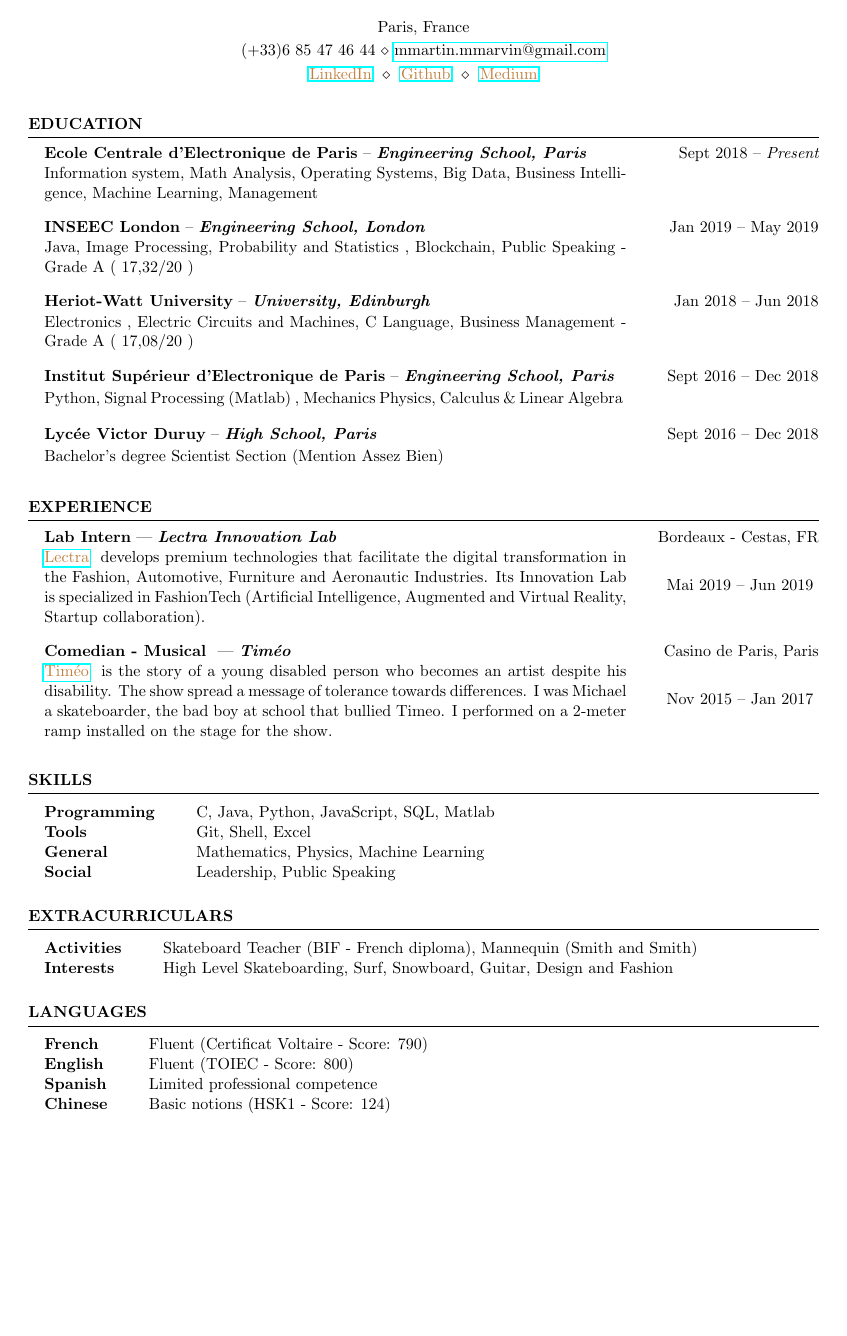
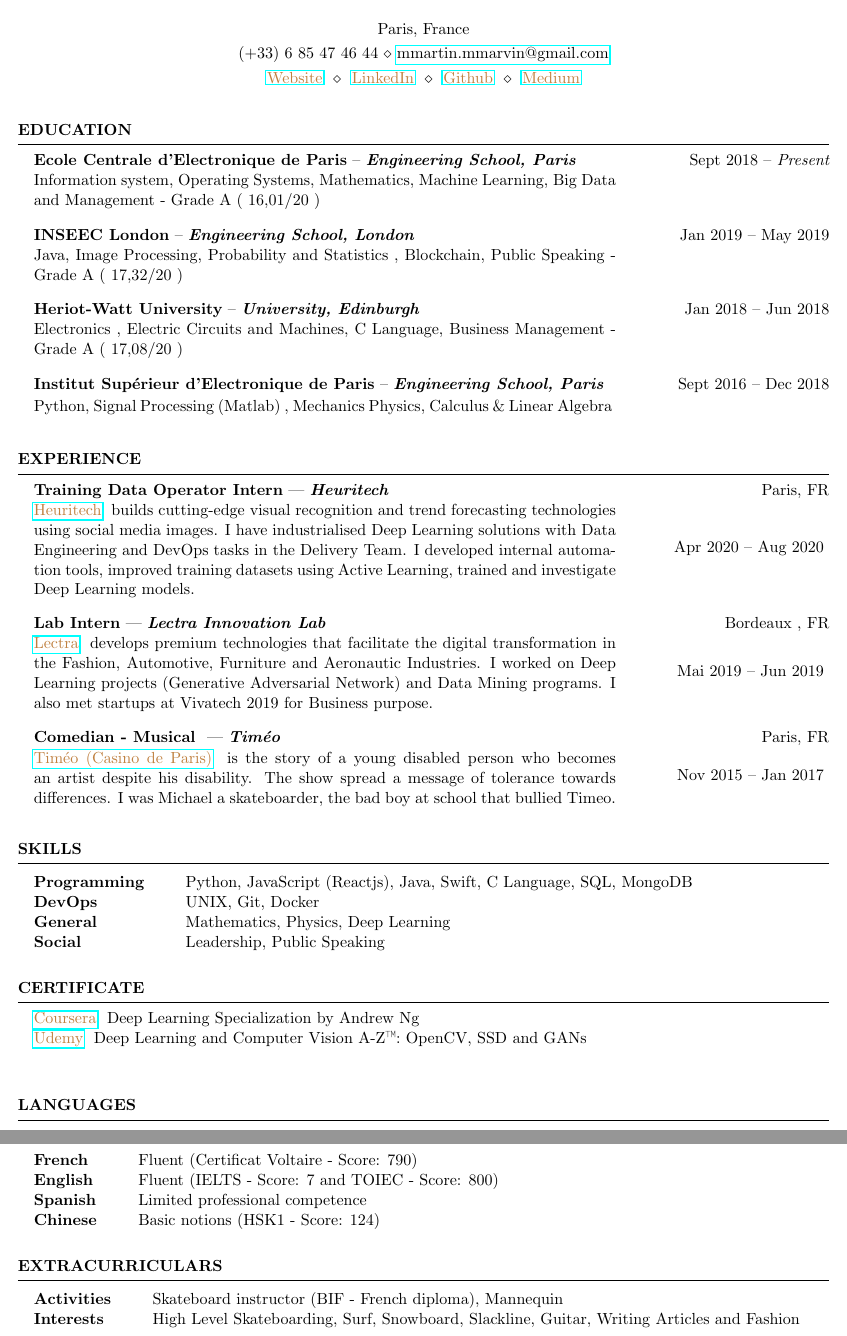
Before and after one commit to MarvinMartin24/CV, a LaTeX CV (cv.tex): part of the page before the commit and two parts of pages 1 and 2 of 2 after it, the two joined at a grey line, cut so that both start at the same text, the shorter picture padded with empty space. Compiled offline with pdfLaTeX.

Commit message:
Update cv.tex

```diff
--- a/cv.tex
+++ b/cv.tex
@@ -2,18 +2,18 @@
 \documentclass{resume}
 
 % document margins
-\usepackage[left=0.4in,top=0.5in,right=0.4in,bottom=0.5in]{geometry}
+\usepackage[left=0.3in,top=0.4in,right=0.3in,bottom=0.4in]{geometry}
 \usepackage{hyperref}
 \usepackage{xcolor}
 
 % commands
-\newcommand{\tab}[1]{\hspace{.2667\textwidth}\rlap{#1}}
+\newcommand{\tab}[1]{\hspace{.1667\textwidth}\rlap{#1}}
 \newcommand{\itab}[1]{\hspace{0em}\rlap{#1}}
 
 \name{Marvin Martin}
 \address{Paris, France}
-\address{(+33)6 85 47 46 44 \\ \href{mailto:mmartin.mmarvin@gmail.com}{mmartin.mmarvin@gmail.com}}
-\address{\link{https://www.linkedin.com/in/marvin-martin-00b937120/}{LinkedIn} \\ \link{https://github.com/MarvinMartin24}{Github} \\ \link{https://medium.com/@mmartin.mmarvin}{Medium}}
+\address{(+33) 6 85 47 46 44 \\ \href{mailto:mmartin.mmarvin@gmail.com}{mmartin.mmarvin@gmail.com}}
+\address{\link{https://marvinmartin24.github.io/}{Website} \\ \link{https://www.linkedin.com/in/marvin-martin-00b937120/}{LinkedIn} \\ \link{https://github.com/MarvinMartin24}{Github} \\ \link{https://medium.com/@martin.marvin}{Medium}}
 
 \begin{document}
 	%----------------------------------------------------------------------------------------
@@ -21,7 +21,7 @@
 	%----------------------------------------------------------------------------------------
 	\begin{rSection}{Education}
 		\begin{school}{Ecole Centrale d'Electronique de Paris}{Engineering School, Paris}{Sept 2018}{\em Present}{
-			Information system, Math Analysis, Operating Systems, Big Data, Business Intelligence, Machine Learning, Management
+			Information system, Operating Systems, Mathematics, Machine Learning, Big Data and Management  - Grade A ( 16,01/20 )
 		}
 		\end{school}
 
@@ -39,10 +39,6 @@
 			Python, Signal Processing (Matlab) , Mechanics Physics, Calculus \& Linear Algebra
 		}
 		\end{school}
-		\begin{school}{Lycée Victor Duruy}{High School, Paris}{Sept 2016}{Dec 2018}{
-			Bachelor's degree Scientist Section (Mention Assez Bien)
-		}
-		\end{school}
 	\end{rSection}
 
 	%----------------------------------------------------------------------------------------
@@ -50,19 +46,24 @@
 	%----------------------------------------------------------------------------------------
 	\begin{rSection}{Experience}
 		%----------------------------------------------------
+		%	HEURITECH
+		%----------------------------------------------------
+		\begin{job}{Training Data Operator Intern}{Heuritech}{Paris, FR}{Apr 2020}{Aug 2020}{
+			\link{hhttps://www.heuritech.com/}{Heuritech}  builds cutting-edge visual recognition and trend forecasting technologies using social media images. I  have industrialised Deep Learning solutions with Data Engineering and DevOps tasks in the Delivery Team. I developed internal automation tools, improved training datasets using Active Learning, trained and investigate Deep Learning models.}
+		\end{job}
+		%----------------------------------------------------
 		%	LECTRA
 		%----------------------------------------------------
-		\begin{job}{Lab Intern}{Lectra Innovation Lab}{Bordeaux - Cestas, FR}{Mai 2019}{Jun 2019}{
-			\link{https://www.lectra.com/fr}{Lectra} develops  premium technologies that facilitate the digital transformation in the Fashion, Automotive, Furniture and Aeronautic Industries. Its Innovation Lab is specialized in FashionTech (Artificial Intelligence, Augmented and Virtual Reality,  Startup collaboration).
+		\begin{job}{Lab Intern}{Lectra Innovation Lab}{Bordeaux , FR}{Mai 2019}{Jun 2019}{
+			\link{https://www.lectra.com/fr}{Lectra} develops  premium technologies that facilitate the digital transformation in the Fashion, Automotive, Furniture and Aeronautic Industries. I worked on Deep Learning projects (Generative Adversarial Network) and Data Mining programs. I also met startups at Vivatech 2019 for Business purpose.
 		}
 		\end{job}
 
 		%----------------------------------------------------
 		%	Timeo
 		%----------------------------------------------------
-		\begin{job}{Comedian - Musical }{Timéo}{Casino de Paris, Paris}{Nov 2015}{Jan 2017}{
-			\link{https://www.youtube.com/channel/UCorBR38MbWKo92Go3dBpv2Q}{Timéo} is the story of a young disabled person who becomes an artist despite his disability. The show spread a message of tolerance towards differences. I was Michael a skateboarder, the bad boy at school that bullied Timeo. I performed on a 2-meter ramp installed on the stage for the show.
-		}
+		\begin{job}{Comedian - Musical }{Timéo}{Paris, FR}{Nov 2015}{Jan 2017}{
+			\link{https://www.youtube.com/channel/UCorBR38MbWKo92Go3dBpv2Q}{Timéo (Casino de Paris)} is the story of a young disabled person who becomes an artist despite his disability. The show spread a message of tolerance towards differences. I was Michael a skateboarder, the bad boy at school that bullied Timeo.}
 		\end{job}
 	\end{rSection}
 
@@ -71,10 +72,30 @@
 	%----------------------------------------------------------------------------------------
 	\begin{rSection}{Skills}
 		\begin{tabular}{ @{} >{\bfseries}l @{\hspace{6ex}} l }
-			Programming &  C, Java, Python, JavaScript, SQL, Matlab\\
-			Tools &  Git, Shell, Excel\\
-			General &  Mathematics, Physics, Machine Learning\\
+			Programming &  Python, JavaScript (Reactjs), Java, Swift, C Language, SQL, MongoDB\\
+			DevOps &  UNIX, Git, Docker\\
+			General &  Mathematics, Physics, Deep Learning\\
 			Social & Leadership, Public Speaking
+		\end{tabular}
+	\end{rSection}
+
+	%----------------------------------------------------------------------------------------
+	%	Certificate
+	%----------------------------------------------------------------------------------------
+	\begin{rSection}{Certificate}
+		\link{	https://www.coursera.org/account/accomplishments/specialization/certificate/925K8YUCXEW2}{Coursera}  Deep Learning Specialization by Andrew Ng\\
+		\link{	https://www.udemy.com/certificate/UC-828742bf-b681-48ca-8715-8879de561696/}{Udemy}  Deep Learning and Computer Vision A-Z™: OpenCV, SSD and GANs\\
+	\end{rSection}
+
+	%----------------------------------------------------------------------------------------
+	%	LANGUAGES
+	%----------------------------------------------------------------------------------------
+	\begin{rSection}{Languages}
+		\begin{tabular}{ @{} >{\bfseries}l @{\hspace{6ex}} l }
+			French &  Fluent (Certificat Voltaire - Score: 790) \\
+			English &  Fluent (IELTS - Score: 7 and TOIEC - Score: 800) \\
+			Spanish &  Limited professional competence \\
+			Chinese &  Basic notions  (HSK1 - Score: 124)\\
 		\end{tabular}
 	\end{rSection}
 
@@ -83,20 +104,9 @@
 	%----------------------------------------------------------------------------------------
 	\begin{rSection}{Extracurriculars}
 		\begin{tabular}{ @{} >{\bfseries}l @{\hspace{6ex}} l }
-			Activities  & Skateboard Teacher (BIF - French diploma), Mannequin (Smith and Smith)\\
-			Interests & High Level Skateboarding, Surf, Snowboard, Guitar, Design and Fashion\\
+			Activities  & Skateboard instructor (BIF - French diploma), Mannequin\\
+			Interests & High Level Skateboarding, Surf, Snowboard, Slackline, Guitar, Writing Articles and Fashion\\
 		\end{tabular}
 	\end{rSection}
 
-	%----------------------------------------------------------------------------------------
-	%	LANGUAGES
-	%----------------------------------------------------------------------------------------
-	\begin{rSection}{Languages}
-		\begin{tabular}{ @{} >{\bfseries}l @{\hspace{6ex}} l }
-			French &  Fluent (Certificat Voltaire - Score: 790) \\
-			English &  Fluent (TOIEC - Score: 800) \\
-			Spanish &  Limited professional competence \\
-			Chinese &  Basic notions  (HSK1 - Score: 124)\\
-		\end{tabular}
-	\end{rSection}
 \end{document}
```
